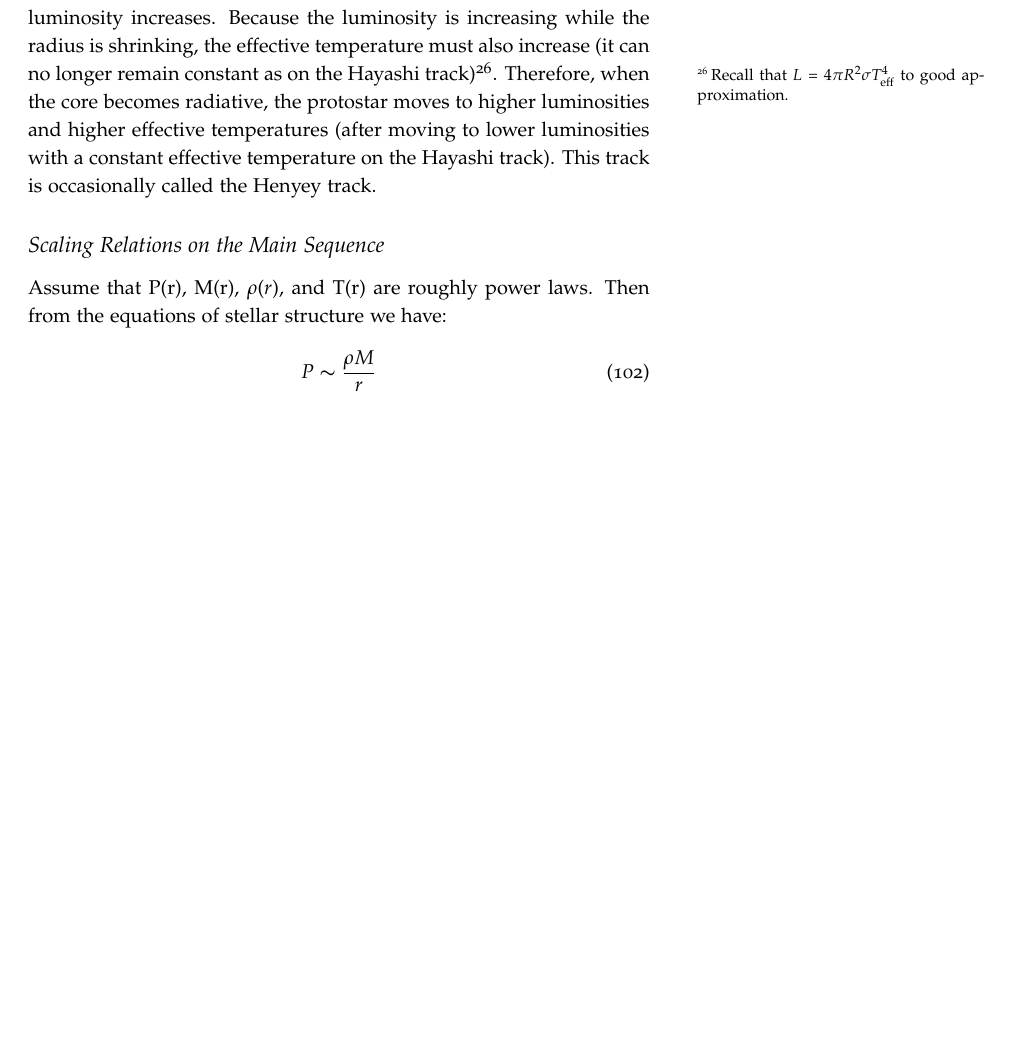
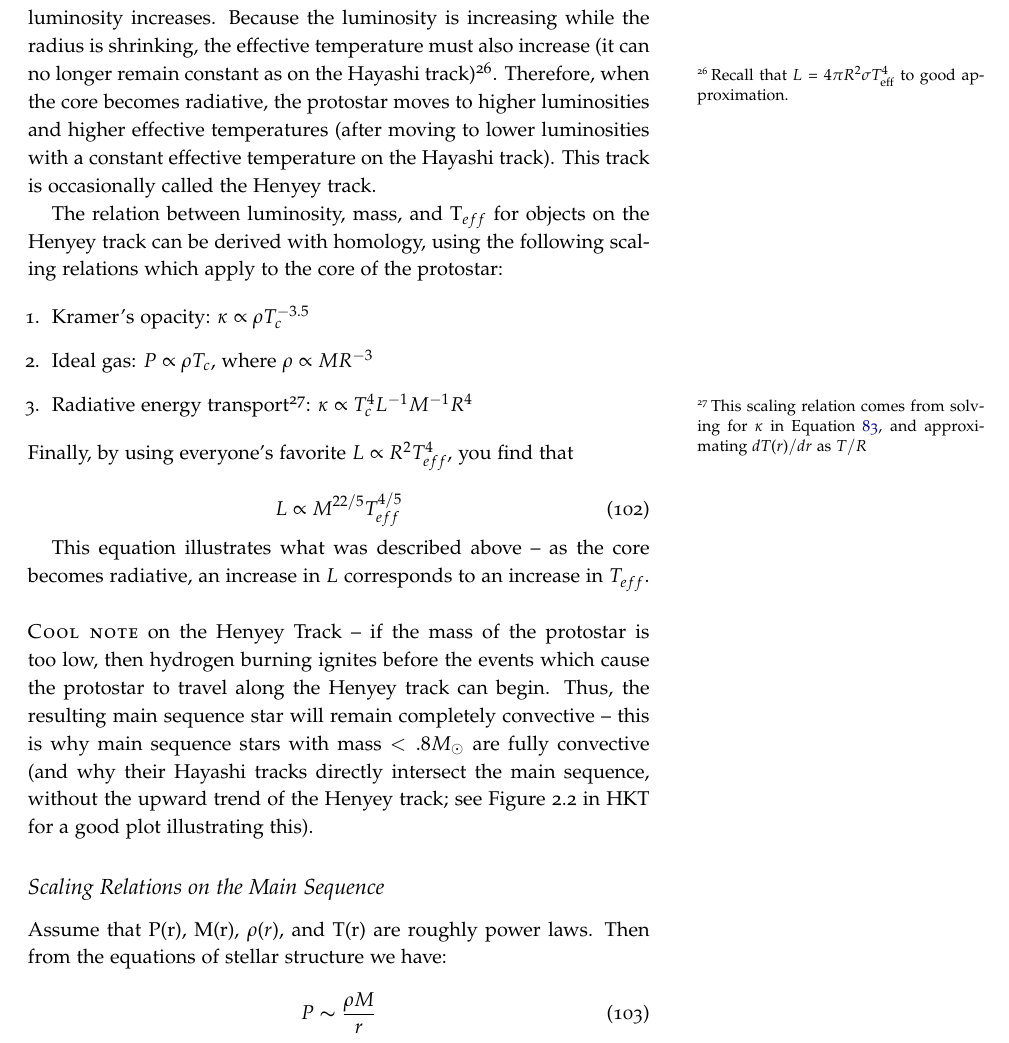
Before and after one commit to mweastwood/QualReview, a LaTeX document (review.tex, which reads stars.tex): part of page 34 of 69 before the commit and part of page 34 of 70 after it, cut so that both start at the same text, the shorter picture padded with empty space. Compiled offline with pdfLaTeX.

Commit message:
Added a few additional comments on the Henyey track, including the scaling relation between Luminosity, Mass, and T_eff for objects on it.

```diff
--- a/stars.tex
+++ b/stars.tex
@@ -432,6 +432,24 @@ increase (it can no longer remain constant as on the Hayashi track)\sidenote{
 }.  Therefore, when the core becomes radiative, the protostar moves to higher luminosities and
 higher effective temperatures (after moving to lower luminosities with a constant effective
 temperature on the Hayashi track).  This track is occasionally called the Henyey track.
+
+\indent The relation between luminosity, mass, and T$_{eff}$ for objects on the Henyey track can be derived with homology, using the following scaling relations which apply to the core of the protostar:
+
+\begin{enumerate}
+	\item Kramer's opacity: $\kappa \propto \rho T_{c}^{-3.5}$
+	\item Ideal gas: $P \propto \rho T_{c}$, where $\rho \propto M R^{-3}$
+	\item Radiative energy transport\sidenote{This scaling relation comes from solving for $\kappa$ in Equation \ref{eq:rad}, and approximating $dT(r)/dr$ as $T/R$}: $\kappa \propto T_{c}^{4} L^{-1} M^{-1} R^{4}$
+\end{enumerate}
+
+\noindent Finally, by using everyone's favorite $L \propto R^{2} T_{eff}^{4}$, you find that
+
+\begin{equation}
+L \propto M^{22/5} T_{eff}^{4/5}
+\end{equation}
+
+This equation illustrates what was described above -- as the core becomes radiative, an increase in $L$ corresponds to an increase in $T_{eff}$.
+
+\newthought{Cool note} on the Henyey Track -- if the mass of the protostar is too low, then hydrogen burning ignites before the events which cause the protostar to travel along the Henyey track can begin.  Thus, the resulting main sequence star will remain completely convective -- this is why main sequence stars with mass $< .8 M_{\odot}$ are fully convective (and why their Hayashi tracks directly intersect the main sequence, without the upward trend of the Henyey track; see Figure 2.2 in HKT for a good plot illustrating this).
 
 \subsection{Scaling Relations on the Main Sequence}
 Assume that P(r), M(r), $\rho (r)$, and T(r) are roughly power laws.  Then from the equations of stellar structure we have:
```
Also changed, not shown: stars.tex (2 more changed lines).
